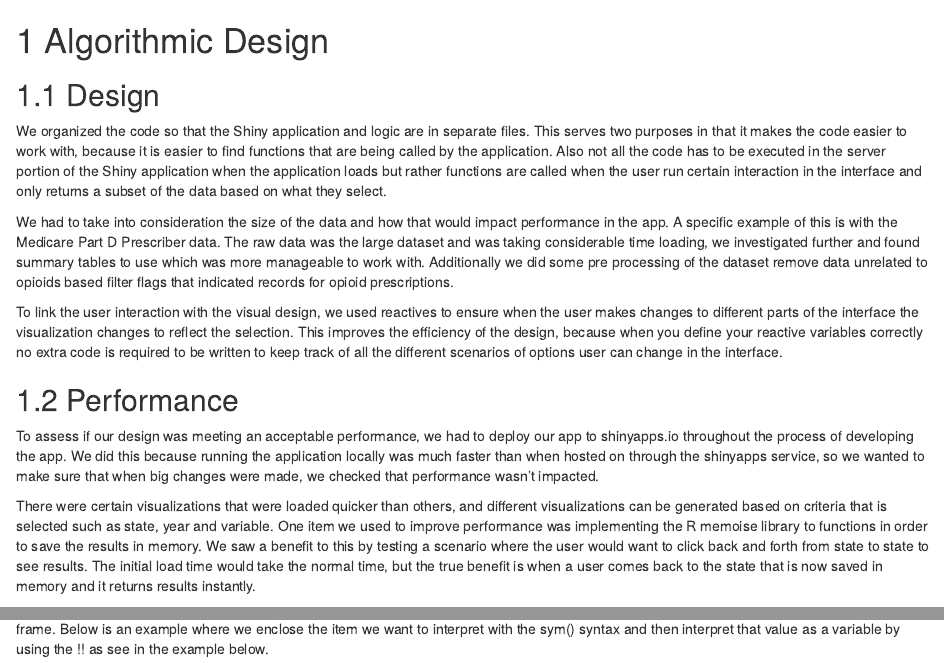
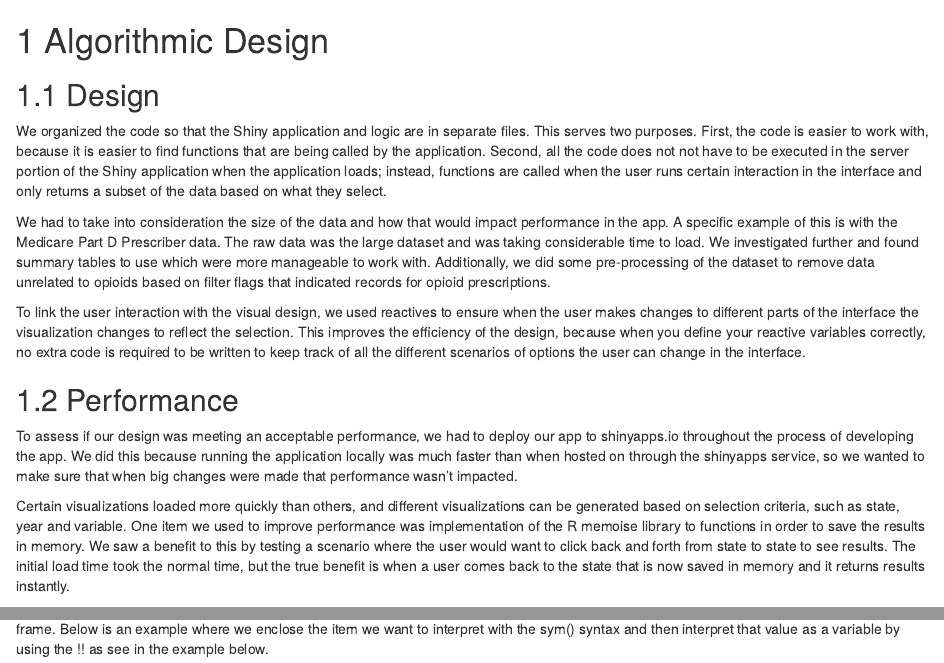
Before and after one commit to nick-occ/dsba-5122-final_report, an R Markdown document (03-algorithmic.Rmd): the page in a window 1100 px wide, from its top, and a second part further down, joined at a grey line. Rendered offline with R 4.5, knitr and Pandoc, with nearby package versions; drawn as R Markdown's standard HTML page in place of the format the file asks for.

Commit message:
chapter 4 edits

```diff
--- a/03-algorithmic.Rmd
+++ b/03-algorithmic.Rmd
@@ -2,15 +2,16 @@
 
 ## Design
 
-We organized the code so that the Shiny application and logic are in separate files.  This serves two purposes in that it makes the code easier to work with, because it is easier to find functions that are being called by the application.   Also not all the code has to be executed in the server portion of the Shiny application when the application loads but rather functions are called when the user run certain interaction in the interface and only returns a subset of the data based on what they select.
+We organized the code so that the Shiny application and logic are in separate files. This serves two purposes. First, the code is easier to work with, because it is easier to find functions that are being called by the application. Second, all the code does not not have to be executed in the server portion of the Shiny application when the application loads; instead, functions are called when the user runs certain interaction in the interface and only returns a subset of the data based on what they select.
 
-We had to take into consideration the size of the data and how that would impact performance in the app.  A specific example of this is with the Medicare Part D Prescriber data.  The raw data was the large dataset and was taking considerable time loading, we investigated further and found summary tables to use which was more manageable to work with.  Additionally we did some pre processing of the dataset remove data unrelated to opioids based filter flags that indicated records for opioid prescriptions.
+We had to take into consideration the size of the data and how that would impact performance in the app. A specific example of this is with the Medicare Part D Prescriber data. The raw data was the large dataset and was taking considerable time to load. We investigated further and found summary tables to use which were more manageable to work with. Additionally, we did some pre-processing of the dataset to remove data unrelated to opioids based on filter flags that indicated records for opioid prescriptions.
 
-To link the user interaction with the visual design, we used reactives to ensure when the user makes changes to different parts of the interface the visualization changes to reflect the selection.  This improves the efficiency of the design, because when you define your reactive variables correctly no extra code is required to be written to keep track of all the different scenarios of options user can change in the interface.
+To link the user interaction with the visual design, we used reactives to ensure when the user makes changes to different parts of the interface the visualization changes to reflect the selection. This improves the efficiency of the design, because when you define your reactive variables correctly, no extra code is required to be written to keep track of all the different scenarios of options the user can change in the interface.
+
 
 ## Performance
 
-To assess if our design was meeting an acceptable performance, we had to deploy our app to shinyapps.io throughout the process of developing the app.  We did this because running the application locally was much faster than when hosted on through the shinyapps service, so we wanted to make sure that when big changes were made, we checked that performance wasn’t impacted.
+To assess if our design was meeting an acceptable performance, we had to deploy our app to shinyapps.io throughout the process of developing the app. We did this because running the application locally was much faster than when hosted on through the shinyapps service, so we wanted to make sure that when big changes were made that performance wasn’t impacted.
 
-There were certain visualizations that were loaded quicker than others, and different visualizations can be generated based on criteria that is selected such as state, year and variable.  One item we used to improve performance was implementing the R memoise library to functions in order to save the results in memory.  We saw a benefit to this by testing a scenario where the user would want to click back and forth from state to state to see results.  The initial load time would take the normal time, but the true benefit is when a user comes back to the state that is now saved in memory and it returns results instantly.
+Certain visualizations loaded more quickly than others, and different visualizations can be generated based on selection criteria, such as state, year and variable. One item we used to improve performance was implementation of the R memoise library to functions in order to save the results in memory. We saw a benefit to this by testing a scenario where the user would want to click back and forth from state to state to see results. The initial load time took the normal time, but the true benefit is when a user comes back to the state that is now saved in memory and it returns results instantly.
 
```
Also changed, not shown: 03-algorithmic.Rmd (2 more changed lines).
